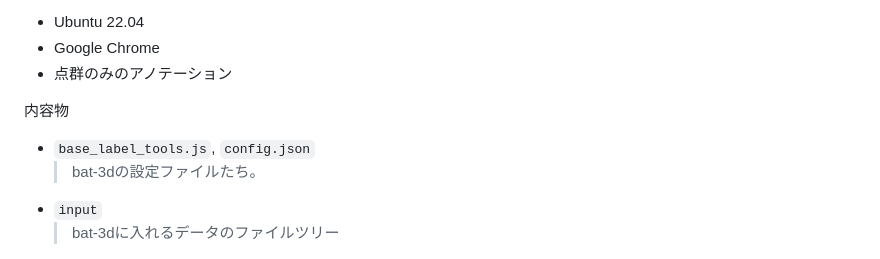
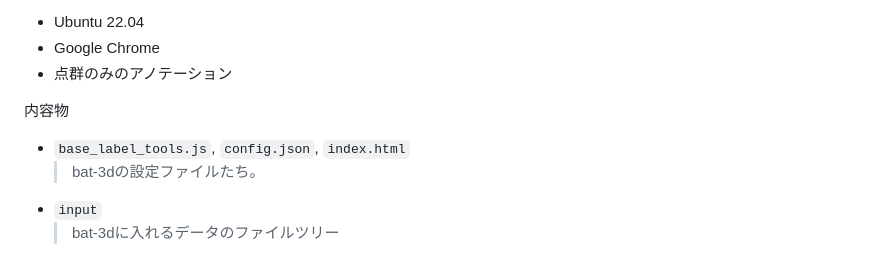
Before and after one commit to HappyYusuke/pintcloud_annotation, a Markdown page: README.md, the part around the change. GitHub-like rendering.

Commit message:
Add index.html to README content list

```diff
--- a/README.md
+++ b/README.md
@@ -7,7 +7,7 @@
 * 点群のみのアノテーション
 
 内容物
-* `base_label_tools.js`, `config.json`
+* `base_label_tools.js`, `config.json`, `index.html`
   > bat-3dの設定ファイルたち。
 * `input`
   > bat-3dに入れるデータのファイルツリー
```
